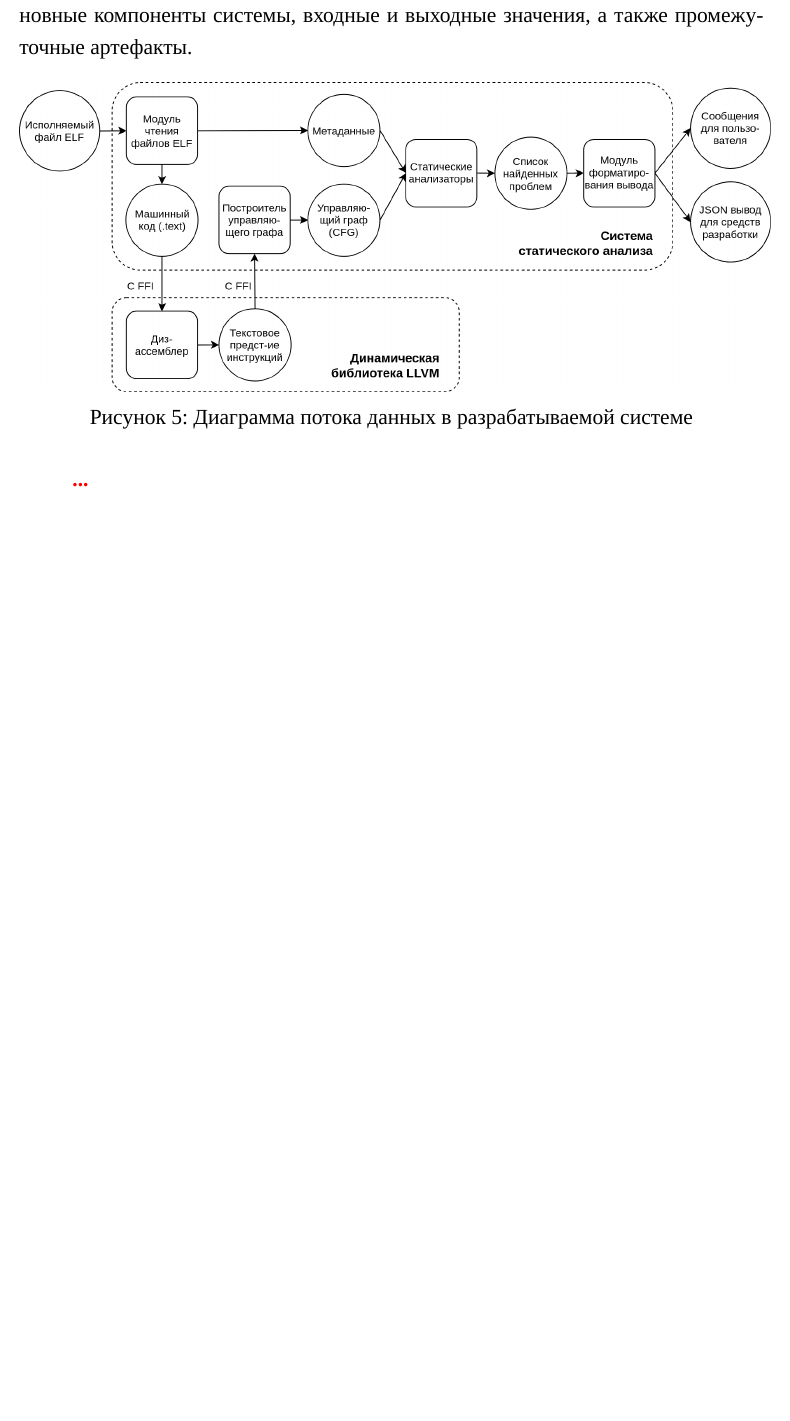
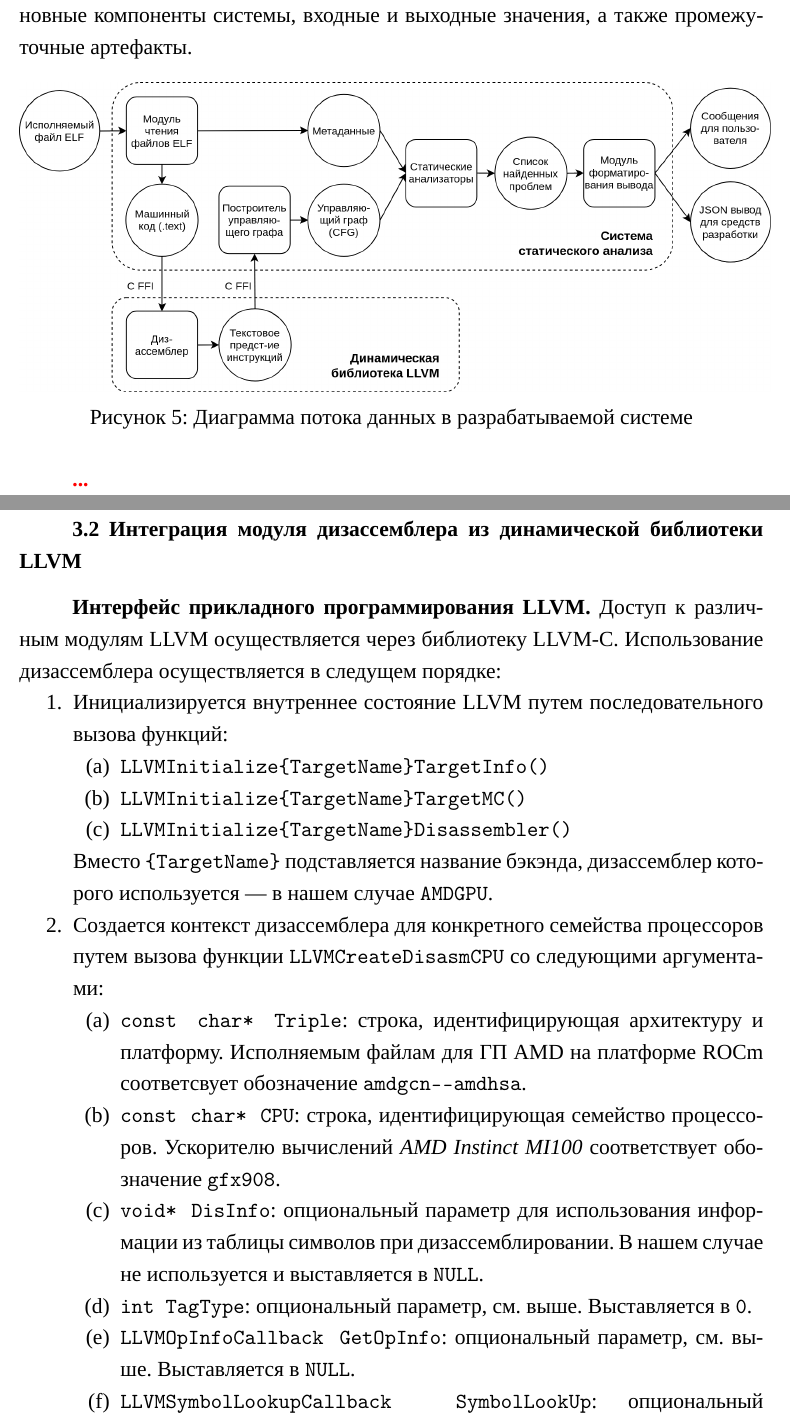
Before and after one commit to timlathy/itmo-bachelor-thesis, a LaTeX thesis (thesis.tex): part of page 24 of 25 before the commit and two parts of pages 24 and 25 of 27 after it, the two joined at a grey line, cut so that both start at the same text, the shorter picture padded with empty space. Compiled offline with XeLaTeX; a missing font is replaced by an installed copy or a similar font.

Commit message:
implementation: llvm-c disassembler api

```diff
--- a/thesis.tex
+++ b/thesis.tex
@@ -734,3 +736,33 @@ $\left[\var{Leaders}[i], \var{Leaders}[i+1]\right)$.\\
 
 \todo{...}
 
+\subsection{Интеграция модуля дизассемблера из динамической библиотеки LLVM}
+\label{section:impl-disasm}
+
+\topic{Интерфейс прикладного программирования LLVM} Доступ к различным модулям LLVM
+осуществляется через библиотеку LLVM-C. Использование дизассемблера осуществляется
+в следущем порядке:
+\begin{ol}
+\item Инициализируется внутреннее состояние LLVM путем последовательного
+вызова функций:
+  \begin{inlineol}
+  \item \verb|LLVMInitialize{TargetName}TargetInfo()|
+  \item \verb|LLVMInitialize{TargetName}TargetMC()|
+  \item \verb|LLVMInitialize{TargetName}Disassembler()|
+  \end{inlineol}
+Вместо \verb|{TargetName}| подставляется название бэкэнда, дизассемблер которого
+используется — в нашем случае \verb|AMDGPU|.
+
+\item Создается контекст дизассемблера для конкретного семейства процессоров
+путем вызова функции \verb|LLVMCreateDisasmCPU| со следующими аргументами:
+  \begin{inlineol}
+  \item \verb|const char* Triple|: строка, идентифицирующая архитектуру и платформу.
+Исполняемым файлам для ГП AMD на платформе ROCm соответсвует обозначение \verb|amdgcn--amdhsa|.
+  \item \verb|const char* CPU|: строка, идентифицирующая семейство процессоров.
+Ускорителю вычислений \textit{AMD Instinct MI100} соответствует обозначение \verb|gfx908|.
+  \item \verb|void* DisInfo|: опциональный параметр для использования информации из таблицы
+символов при дизассемблировании. В нашем случае не используется и выставляется в \verb|NULL|.
+  \item \verb|int TagType|: опциональный параметр, см. выше. Выставляется в \verb|0|.
+  \item \verb|LLVMOpInfoCallback GetOpInfo|: опциональный параметр, см. выше. Выставляется в \verb|NULL|.
+  \item \verb|LLVMSymbolLookupCallback SymbolLookUp|: опциональный параметр, см. выше. Выставляется в \verb|NULL|.
+  \end{inlineol}
```
Also changed, not shown: thesis.tex (32 more changed lines).
